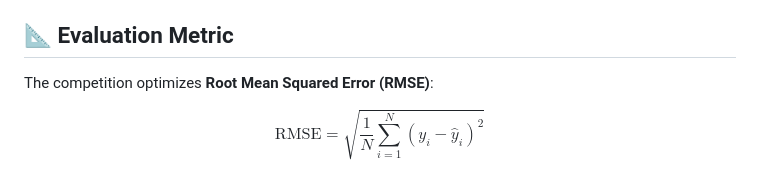
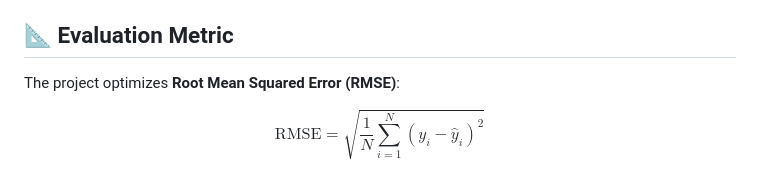
Before and after one commit to aishwaryasingh51/Predict-Podcast-Listening-Time, a Markdown page: README.md, the part around the change. GitHub-like rendering.

Commit message:
Clarify evaluation metric description in README.md by correcting competition to project

```diff
--- a/README.md
+++ b/README.md
@@ -84,7 +84,7 @@ Open `podcast.ipynb` and run cells in order OR run a lean inference script (you
 4. Inspect head to verify formatting (`id,Listening_Time_minutes`).
 
 ## 📐 Evaluation Metric
-The competition optimizes **Root Mean Squared Error (RMSE)**:
+The project optimizes **Root Mean Squared Error (RMSE)**:
 
 $$
 \mathrm{RMSE} = \sqrt{\frac{1}{N}\sum_{i=1}^{N} (y_i - \hat{y}_i)^2}
```
